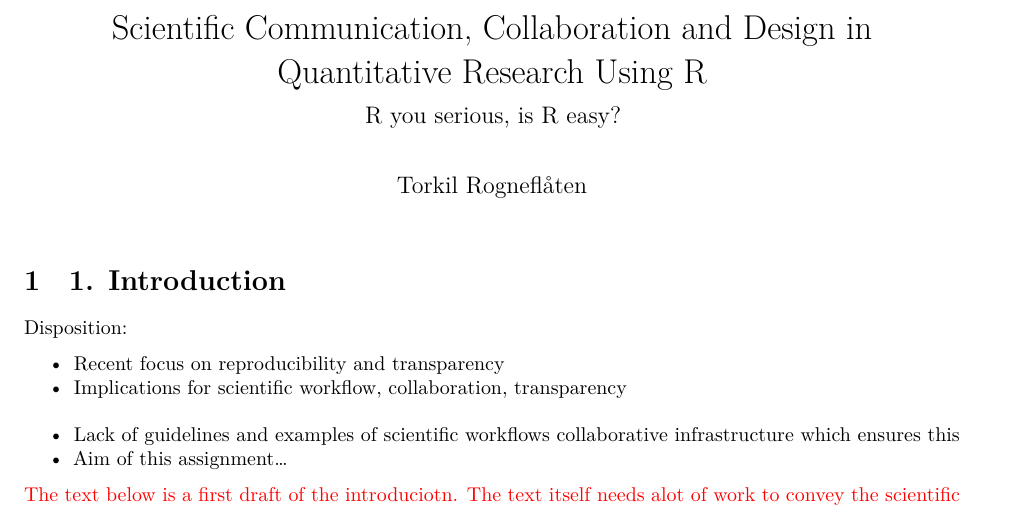
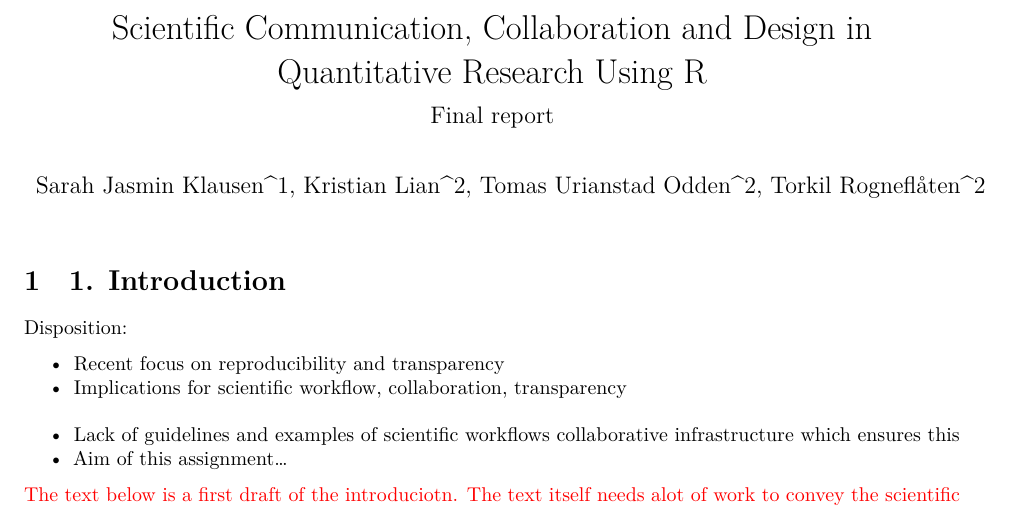
Before and after one commit to Serafinee/Final_report, a Quarto document (manuscript.qmd): part of page 1 of 27, cut so that both start at the same text. Rendered offline with R 4.5, knitr and Pandoc in place of Quarto, then LaTeX, with nearby package versions; code that draws random numbers runs with fixed seeds of ours; some code elsewhere in the file could not run offline.

Commit message:
misc changes

```diff
--- a/manuscript.qmd
+++ b/manuscript.qmd
@@ -1,9 +1,9 @@
 ---
-title: " Scientific Communication, Collaboration and Design in Quantitative Research Using R"
-subtitle: "R you serious, is R easy?"
+title: "Scientific Communication, Collaboration and Design in Quantitative Research Using R"
+subtitle: "Final report"
 logo: resources/logo-eng.png
-author: "Torkil Rogneflåten"
-affiliation: "Inland Norway University of Applied Sciences, Lillehammer, Norway"
+author: "Sarah Jasmin Klausen^1, Kristian Lian^2, Tomas Urianstad Odden^2, Torkil Rogneflåten^2"
+affiliation: "^1 University of Inland Norway, Campus Hamar, Department of Biotechnology, ^2 University of Inland Norway, Campus Lillehammer, Section for Health and Exercise Physiology"
 format:
   pdf:
     documentclass: scrreprt
```
Also changed, not shown: before-body.tex (added), manuscript.tex (deleted), 2 other files.
